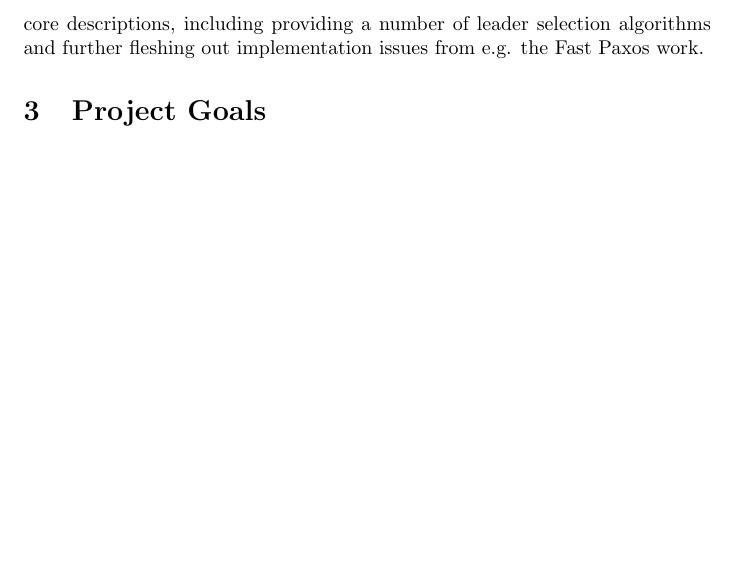
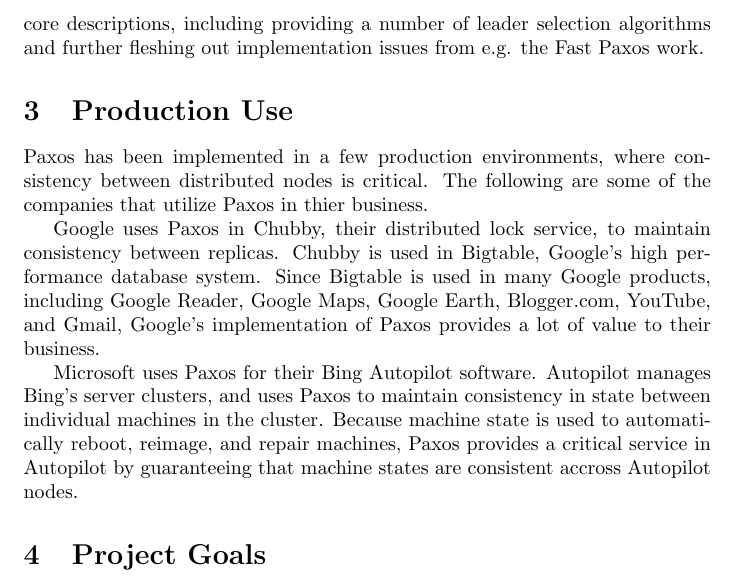
Before and after one commit to timothyekl/KennySync, a LaTeX document (LitReview/LitReview.tex): part of page 3 of 3 before the commit and part of page 3 of 4 after it, cut so that both start at the same text, the shorter picture padded with empty space. Compiled offline with pdfLaTeX.

Commit message:
Added 'Production Use' section with descriptions of Google and Microsoft's use of Paxos

```diff
--- a/LitReview/LitReview.tex
+++ b/LitReview/LitReview.tex
@@ -44,6 +44,14 @@
 
 Beyond these three major advancements, several other similar extensions have been published to Paxos -- primarily with the aid or from the direct efforts of Lamport -- that address a variety of other issues in the algorithm, such as the Byzantine problem that appears consistently in the works above. Furthermore, papers from other researchers provide a number of details that are missing in the core descriptions, including providing a number of leader selection algorithms and further fleshing out implementation issues from e.g. the Fast Paxos work.
 
+\section{Production Use}
+
+Paxos has been implemented in a few production environments, where consistency between distributed nodes is critical. The following are some of the companies that utilize Paxos in thier business.
+
+Google uses Paxos in Chubby, their distributed lock service, to maintain consistency between replicas. Chubby is used in Bigtable, Google's high performance database system. Since Bigtable is used in many Google products, including Google Reader, Google Maps, Google Earth, Blogger.com, YouTube, and Gmail, Google's implementation of Paxos provides a lot of value to their business.
+
+Microsoft uses Paxos for their Bing Autopilot software. Autopilot manages Bing's server clusters, and uses Paxos to maintain consistency in state between individual machines in the cluster. Because machine state is used to automatically reboot, reimage, and repair machines, Paxos provides a critical service in Autopilot by guaranteeing that machine states are consistent accross Autopilot nodes.
+
 \section{Project Goals}
 
 With a further understanding of the current state of the research surrounding the Paxos algorithm, the team reiterates its confidence in its original goals: to create a working implementation of the original Paxos implementation described in \cite{paxos} and \cite{simple-paxos}. The technical choices -- Ruby 1.9, Mac/Linux compatibility -- remain the same as in Milestone 1.
```
